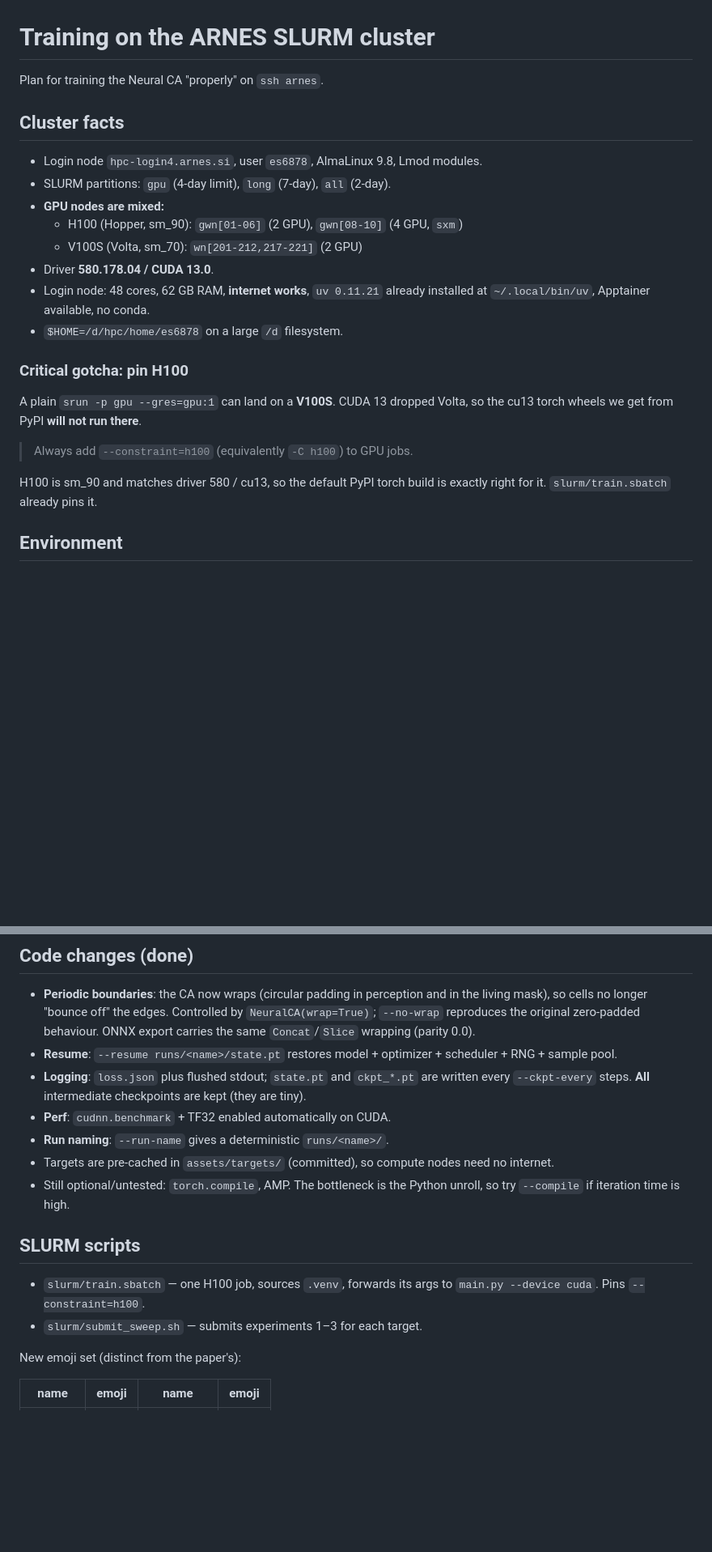
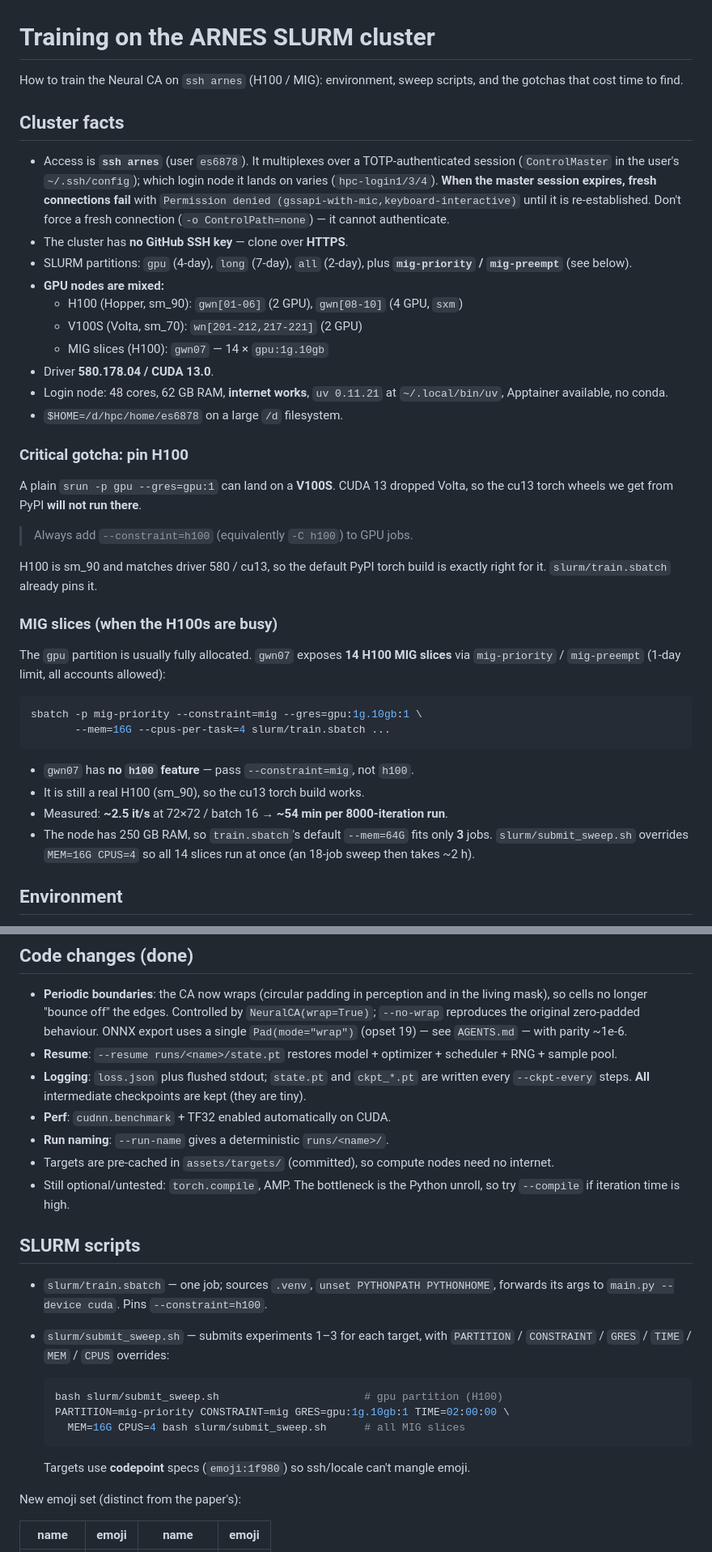
Before and after one commit to smufa/nca, a Markdown page: TRAINING.md, 2 parts joined by grey strips. Shown at 81% size. GitHub-like rendering; blank space fills up the shorter version.

Commit message:
docs: bring TRAINING.md in line with reality
Adds the TOTP/ControlMaster ssh reality, the no-GitHub-ssh note, the MIG partition
(gwn07, --constraint=mig), the measured ~54 min/model and the fact that
train.sbatch's --mem=64G only fits 3 jobs on the 250 GB node (sweep overrides
MEM=16G CPUS=4), the submit_sweep env overrides + codepoint targets, and updates
the milestone status. Fixes the stale Concat/Slice wrap note.

````diff
--- a/TRAINING.md
+++ b/TRAINING.md
@@ -1,17 +1,26 @@
 # Training on the ARNES SLURM cluster
 
-Plan for training the Neural CA "properly" on `ssh arnes`.
+How to train the Neural CA on `ssh arnes` (H100 / MIG): environment, sweep
+scripts, and the gotchas that cost time to find.
 
 ## Cluster facts
 
-- Login node `hpc-login4.arnes.si`, user `es6878`, AlmaLinux 9.8, Lmod modules.
-- SLURM partitions: `gpu` (4-day limit), `long` (7-day), `all` (2-day).
+- Access is **`ssh arnes`** (user `es6878`). It multiplexes over a TOTP-authenticated
+  session (`ControlMaster` in the user's `~/.ssh/config`); which login node it lands
+  on varies (`hpc-login1/3/4`). **When the master session expires, fresh
+  connections fail** with `Permission denied (gssapi-with-mic,keyboard-interactive)`
+  until it is re-established. Don't force a fresh connection (`-o ControlPath=none`)
+  — it cannot authenticate.
+- The cluster has **no GitHub SSH key** — clone over **HTTPS**.
+- SLURM partitions: `gpu` (4-day), `long` (7-day), `all` (2-day), plus
+  **`mig-priority` / `mig-preempt`** (see below).
 - **GPU nodes are mixed:**
   - H100 (Hopper, sm_90): `gwn[01-06]` (2 GPU), `gwn[08-10]` (4 GPU, `sxm`)
   - V100S (Volta, sm_70): `wn[201-212,217-221]` (2 GPU)
+  - MIG slices (H100): `gwn07` — 14 × `gpu:1g.10gb`
 - Driver **580.178.04 / CUDA 13.0**.
-- Login node: 48 cores, 62 GB RAM, **internet works**, `uv 0.11.21` already
-  installed at `~/.local/bin/uv`, Apptainer available, no conda.
+- Login node: 48 cores, 62 GB RAM, **internet works**, `uv 0.11.21` at
+  `~/.local/bin/uv`, Apptainer available, no conda.
 - `$HOME=/d/hpc/home/es6878` on a large `/d` filesystem.
 
 ### Critical gotcha: pin H100
@@ -23,6 +32,23 @@ Volta, so the cu13 torch wheels we get from PyPI **will not run there**.
 
 H100 is sm_90 and matches driver 580 / cu13, so the default PyPI torch build is
 exactly right for it. `slurm/train.sbatch` already pins it.
+
+### MIG slices (when the H100s are busy)
+
+The `gpu` partition is usually fully allocated. `gwn07` exposes **14 H100 MIG
+slices** via `mig-priority` / `mig-preempt` (1-day limit, all accounts allowed):
+
+```bash
+sbatch -p mig-priority --constraint=mig --gres=gpu:1g.10gb:1 \
+       --mem=16G --cpus-per-task=4 slurm/train.sbatch ...
+```
+
+- `gwn07` has **no `h100` feature** — pass `--constraint=mig`, not `h100`.
+- It is still a real H100 (sm_90), so the cu13 torch build works.
+- Measured: **~2.5 it/s** at 72×72 / batch 16 → **~54 min per 8000-iteration run**.
+- The node has 250 GB RAM, so `train.sbatch`'s default `--mem=64G` fits only **3**
+  jobs. `slurm/submit_sweep.sh` overrides `MEM=16G CPUS=4` so all 14 slices run at
+  once (an 18-job sweep then takes ~2 h).
 
 ## Environment
 
@@ -59,7 +85,8 @@ Fallback if we want zero lock divergence: `uv venv --python 3.13` +
 - **Periodic boundaries**: the CA now wraps (circular padding in perception and in
   the living mask), so cells no longer "bounce off" the edges. Controlled by
   `NeuralCA(wrap=True)`; `--no-wrap` reproduces the original zero-padded
-  behaviour. ONNX export carries the same `Concat`/`Slice` wrapping (parity 0.0).
+  behaviour. ONNX export uses a single `Pad(mode="wrap")` (opset 19) — see
+  `AGENTS.md` — with parity ~1e-6.
 - **Resume**: `--resume runs/<name>/state.pt` restores model + optimizer +
   scheduler + RNG + sample pool.
 - **Logging**: `loss.json` plus flushed stdout; `state.pt` and `ckpt_*.pt` are
@@ -74,9 +101,18 @@ Fallback if we want zero lock divergence: `uv venv --python 3.13` +
 
 ## SLURM scripts
 
-- `slurm/train.sbatch` — one H100 job, sources `.venv`, forwards its args to
-  `main.py --device cuda`. Pins `--constraint=h100`.
-- `slurm/submit_sweep.sh` — submits experiments 1–3 for each target.
+- `slurm/train.sbatch` — one job; sources `.venv`, `unset PYTHONPATH PYTHONHOME`,
+  forwards its args to `main.py --device cuda`. Pins `--constraint=h100`.
+- `slurm/submit_sweep.sh` — submits experiments 1–3 for each target, with
+  `PARTITION` / `CONSTRAINT` / `GRES` / `TIME` / `MEM` / `CPUS` overrides:
+
+  ```bash
+  bash slurm/submit_sweep.sh                       # gpu partition (H100)
+  PARTITION=mig-priority CONSTRAINT=mig GRES=gpu:1g.10gb:1 TIME=02:00:00 \
+    MEM=16G CPUS=4 bash slurm/submit_sweep.sh      # all MIG slices
+  ```
+
+  Targets use **codepoint** specs (`emoji:1f980`) so ssh/locale can't mangle emoji.
 
 New emoji set (distinct from the paper's):
 
````
Also changed, not shown: other parts of TRAINING.md (+11 -7 lines).
